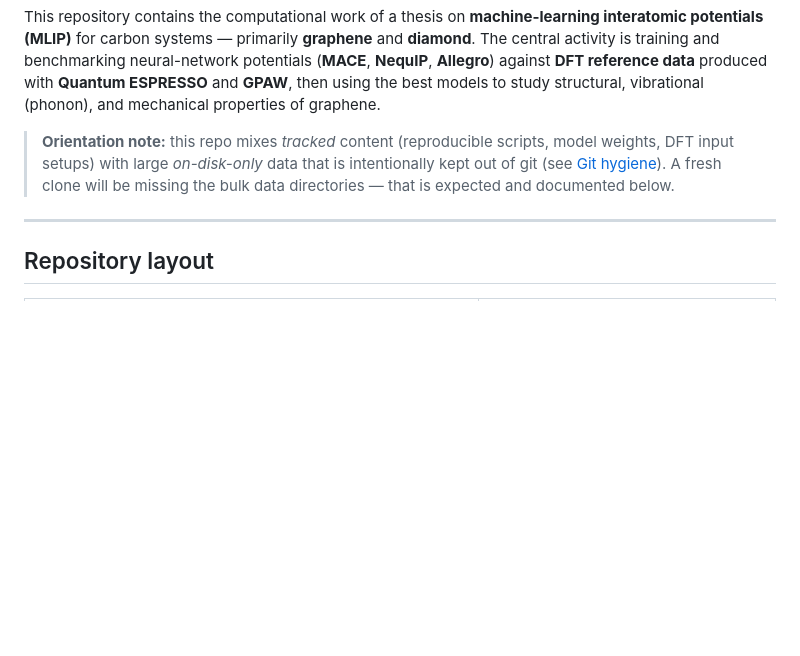
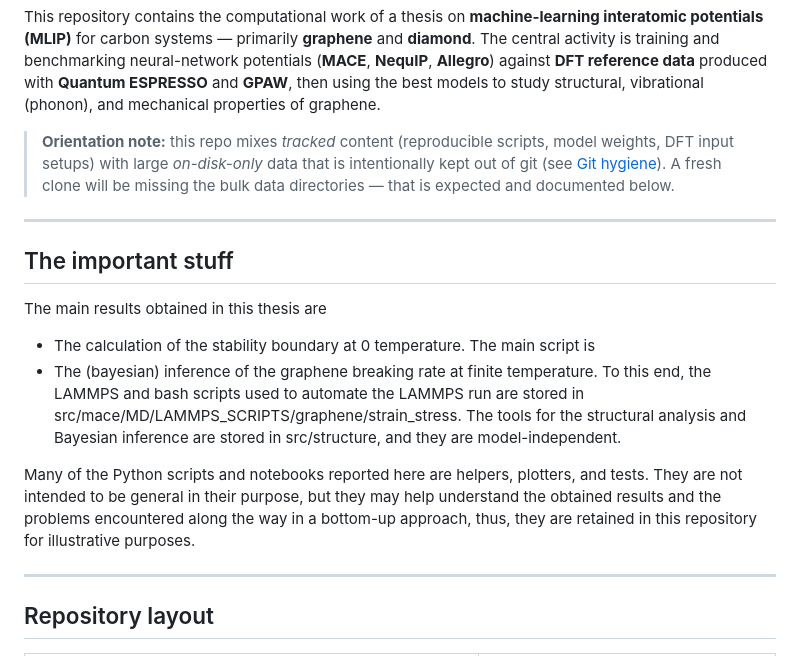
Before and after one commit to TheSmartGab/MPNNs_for_Carbon, a Markdown page: README.md, the part around the change. Drawn GitHub-style; blank space fills up the shorter version.

Commit message:
Add main results section to README
Added a section detailing the main results of the thesis, including stability boundary calculations and Bayesian inference tools.

```diff
--- a/README.md
+++ b/README.md
@@ -11,6 +11,17 @@ structural, vibrational (phonon), and mechanical properties of graphene.
 > weights, DFT input setups) with large *on-disk-only* data that is intentionally kept out
 > of git (see [Git hygiene](#git-hygiene-and-conventions)). A fresh clone will be missing
 > the bulk data directories — that is expected and documented below.
+
+---
+
+## The important stuff
+
+The main results obtained in this thesis are
+-  The calculation of the stability boundary at 0 temperature. The main script is
+-  The (bayesian) inference of the graphene breaking rate at finite temperature. To this end, the LAMMPS and bash scripts used to automate the LAMMPS run are stored in src/mace/MD/LAMMPS_SCRIPTS/graphene/strain_stress. The tools for the structural analysis and Bayesian inference are stored in src/structure, and they are model-independent.
+
+Many of the Python scripts and notebooks reported here are helpers, plotters, and tests. They are not intended to be general in their purpose, but they may help understand the obtained results and the
+problems encountered along the way in a bottom-up approach, thus, they are retained in this repository for illustrative purposes.
 
 ---
 
```
